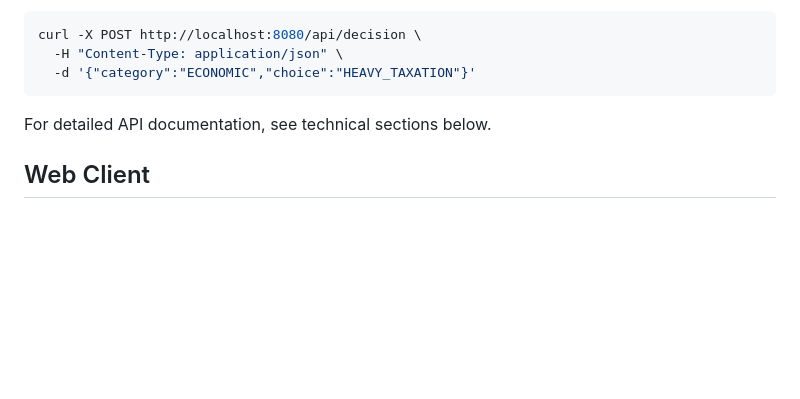
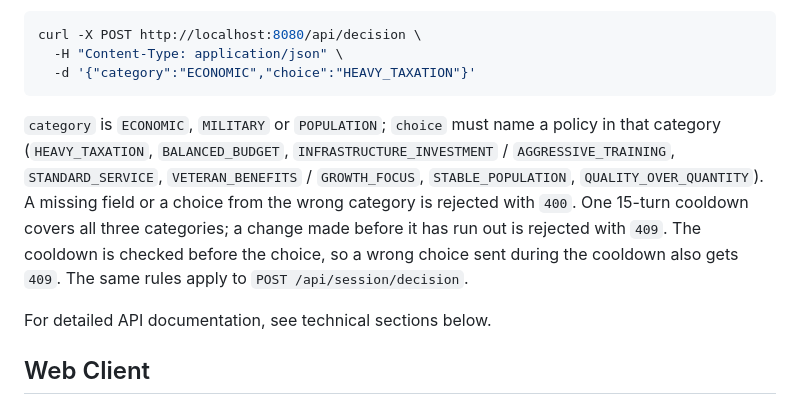
Before and after one commit to Preponderous-Software/barony, a Markdown page: README.md, the part around the change. Drawn GitHub-style; blank space fills up the shorter version.

````diff
--- a/README.md
+++ b/README.md
@@ -158,6 +158,15 @@ curl -X POST http://localhost:8080/api/decision \
   -H "Content-Type: application/json" \
   -d '{"category":"ECONOMIC","choice":"HEAVY_TAXATION"}'
 ```
+
+`category` is `ECONOMIC`, `MILITARY` or `POPULATION`; `choice` must name a policy in that category
+(`HEAVY_TAXATION`, `BALANCED_BUDGET`, `INFRASTRUCTURE_INVESTMENT` / `AGGRESSIVE_TRAINING`,
+`STANDARD_SERVICE`, `VETERAN_BENEFITS` / `GROWTH_FOCUS`, `STABLE_POPULATION`,
+`QUALITY_OVER_QUANTITY`). A missing field or a choice from the wrong category is rejected with
+`400`. One 15-turn cooldown covers all three categories; a change made before it has run out is
+rejected with `409`. The cooldown is checked before the choice, so a wrong choice sent during
+the cooldown also gets `409`. The same rules apply to
+`POST /api/session/decision`.
 
 For detailed API documentation, see technical sections below.
 
````
Also changed, not shown: CHANGELOG.md (+5 -0 lines), PLAYER_GUIDE.md (+4 -0 lines).
